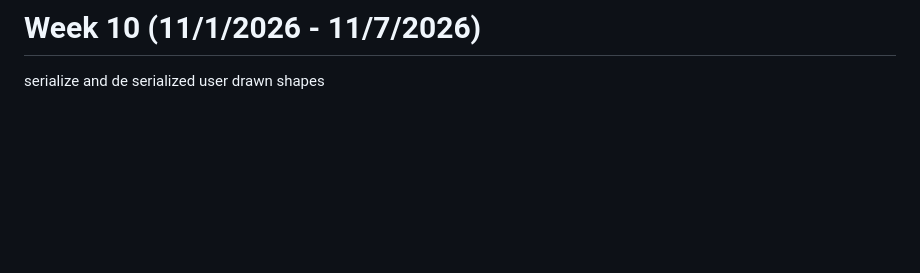
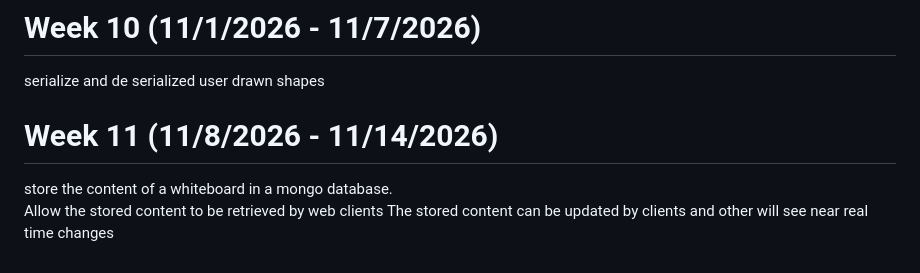
Before and after one commit to Stephen-Duffy-SunyPoly/CS541, a Markdown page: Project_log.md, the part around the change. Drawn GitHub-style; blank space fills up the shorter version.

Commit message:
project log

```diff
--- a/Project_log.md
+++ b/Project_log.md
@@ -65,3 +65,8 @@ Start to develop front end drawing infrastructure
 
 # Week 10 (11/1/2026 - 11/7/2026)
 serialize and de serialized user drawn shapes
+
+# Week 11 (11/8/2026 - 11/14/2026)
+store the content of a whiteboard in a mongo database.
+Allow the stored content to be retrieved by web clients
+The stored content can be updated by clients and other will see near real time changes
```
